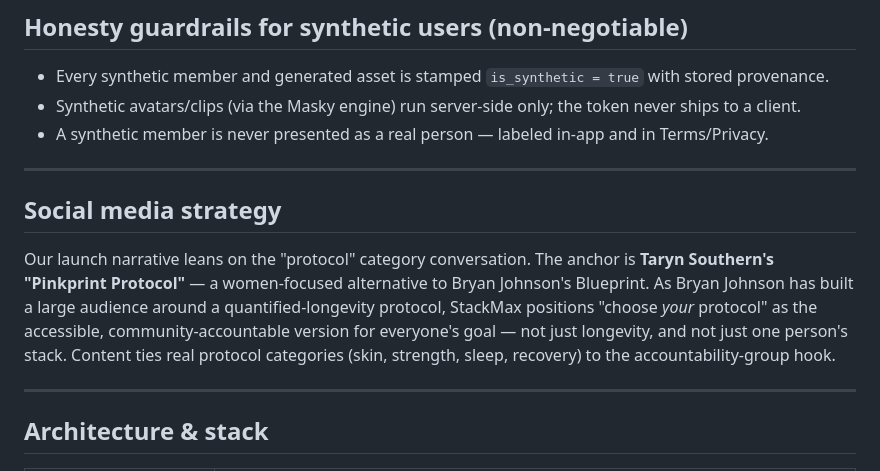
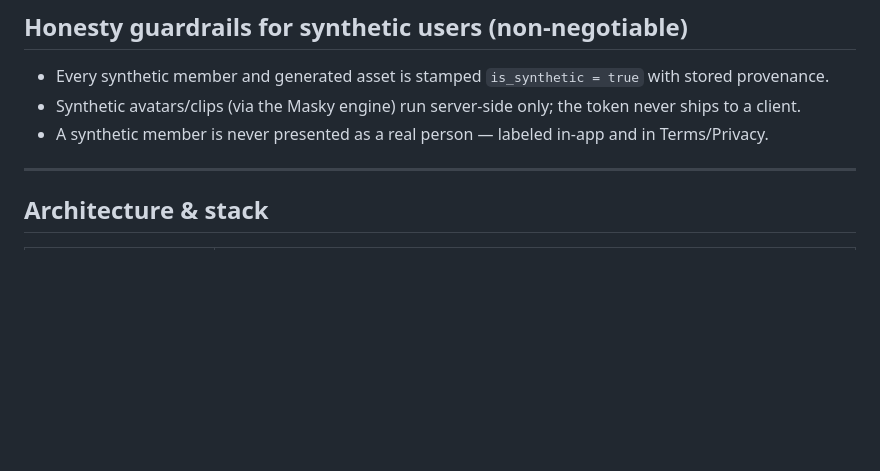
Before and after one commit to oceanseth/ChooseYourProtocol, a Markdown page: README.md, the part around the change. Drawn GitHub-style; blank space fills up the shorter version.

Commit message:
docs: dedupe social media strategy section after merge

```diff
--- a/README.md
+++ b/README.md
@@ -59,12 +59,6 @@ Every automated check-in follows a fixed shape, capped under 120 words:
 - Every synthetic member and generated asset is stamped `is_synthetic = true` with stored provenance.
 - Synthetic avatars/clips (via the Masky engine) run server-side only; the token never ships to a client.
 - A synthetic member is never presented as a real person — labeled in-app and in Terms/Privacy.
-
----
-
-## Social media strategy
-
-Our launch narrative leans on the "protocol" category conversation. The anchor is **Taryn Southern's "Pinkprint Protocol"** — a women-focused alternative to Bryan Johnson's Blueprint. As Bryan Johnson has built a large audience around a quantified-longevity protocol, StackMax positions "choose *your* protocol" as the accessible, community-accountable version for everyone's goal — not just longevity, and not just one person's stack. Content ties real protocol categories (skin, strength, sleep, recovery) to the accountability-group hook.
 
 ---
 
```
